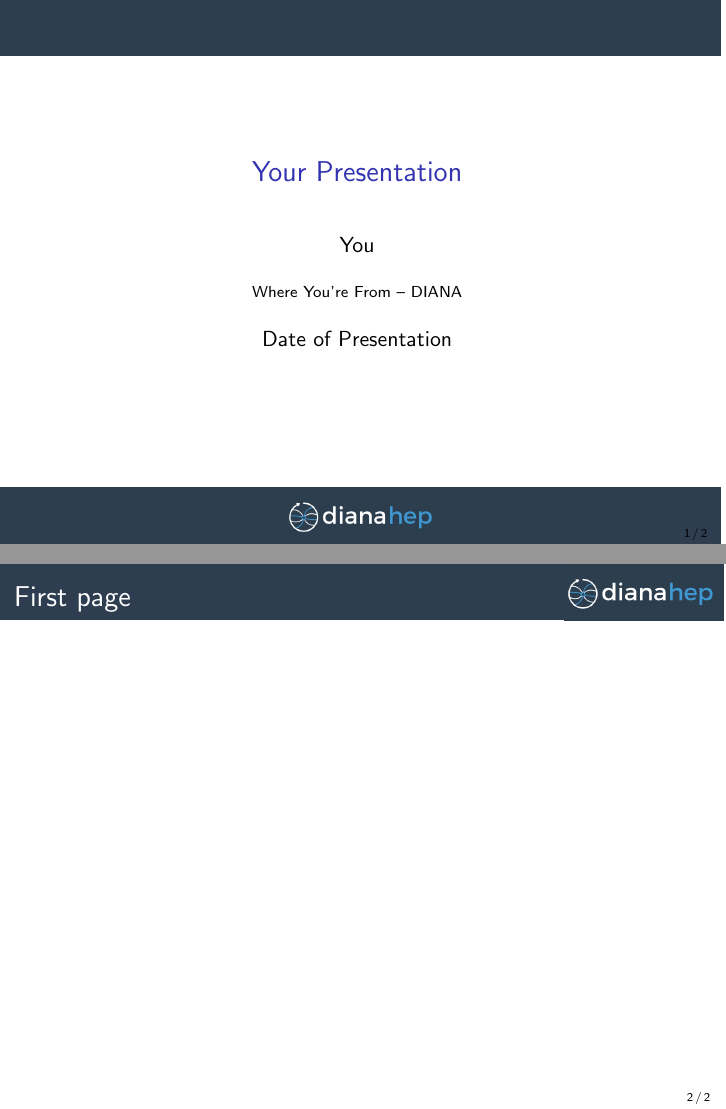
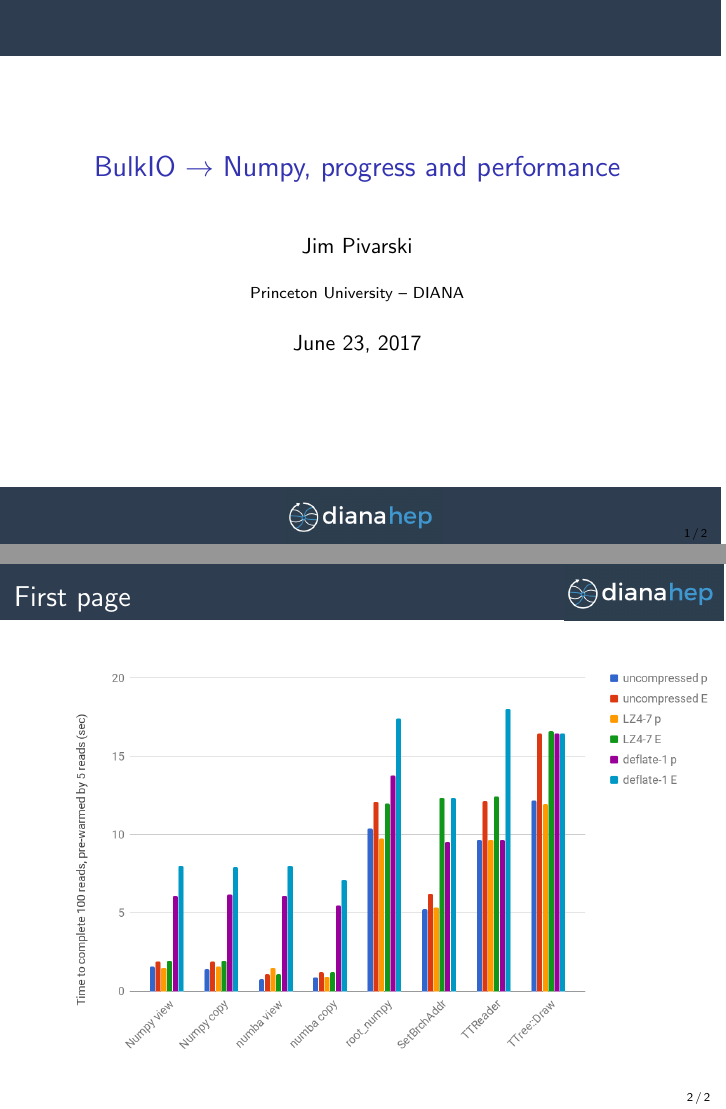
Before and after one commit to jpivarski-talks/2017-06-23-root-numpyinterface, LaTeX slides (main.tex): pages 1 and 2 of 2, joined at a grey line. Compiled offline with pdfLaTeX.

Commit message:
Update on Overleaf.

```diff
--- a/main.tex
+++ b/main.tex
@@ -60,10 +60,10 @@
   morestring=[b]"""
 }
 
-\title[Your Short Title]{Your Presentation}
-\author{You}
-\institute{Where You're From -- DIANA}
-\date{Date of Presentation}
+\title[2017-06-23-root-numpyinterface]{BulkIO $\to$ Numpy, progress and performance}
+\author{Jim Pivarski}
+\institute{Princeton University -- DIANA}
+\date{June 23, 2017}
 
 \begin{document}
 
@@ -83,6 +83,8 @@
 %%%%%%%%%%%%%%%%%%%%%%%%%%%%%%%%%%%%%%%%%%%%%%%%%%%%%%%
 
 \begin{frame}{First page}
+\vspace{0.5 cm}
+\includegraphics[width=1.1\linewidth]{chart.png}
 \end{frame}
 
 \end{document}
```
Also changed, not shown: chart.png (added).
